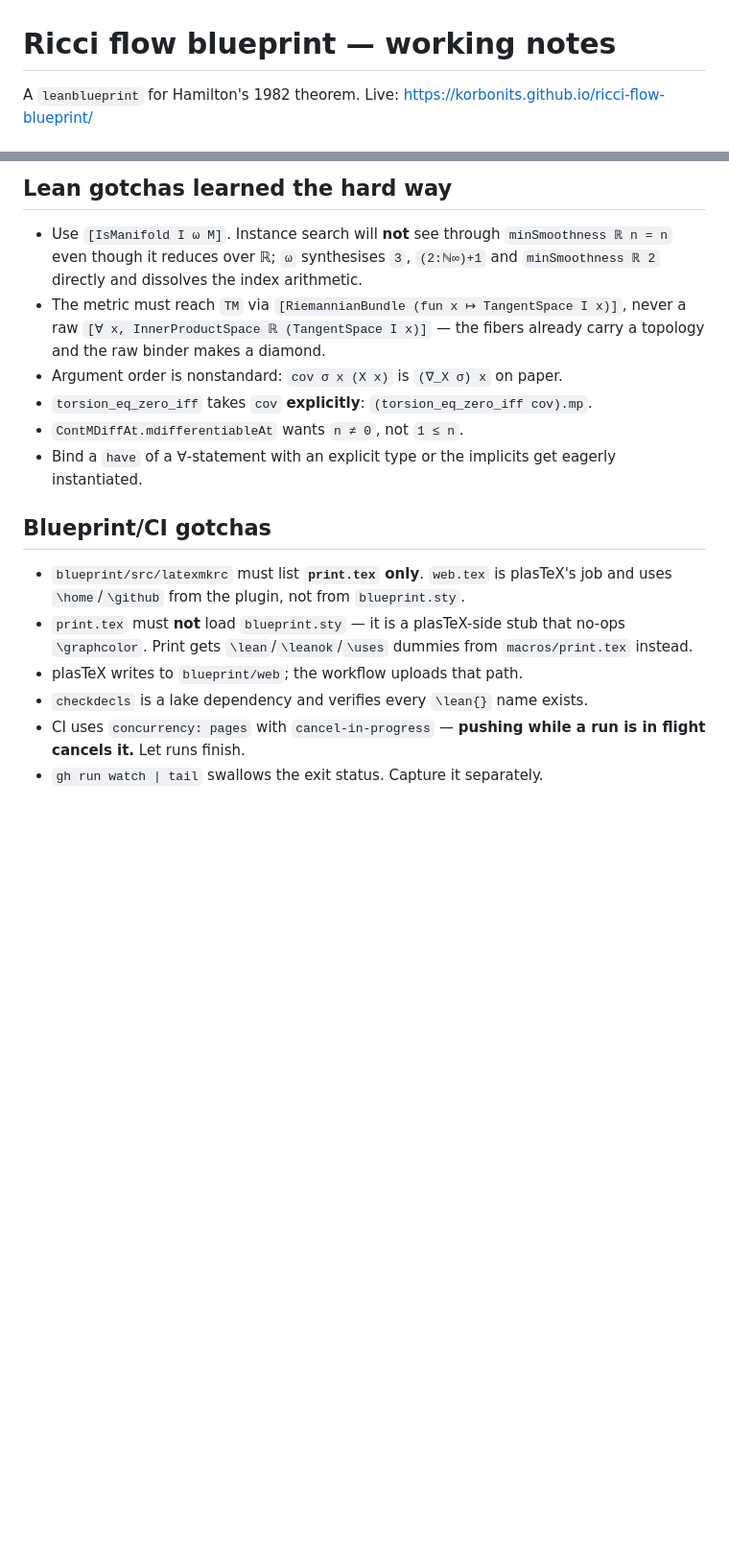
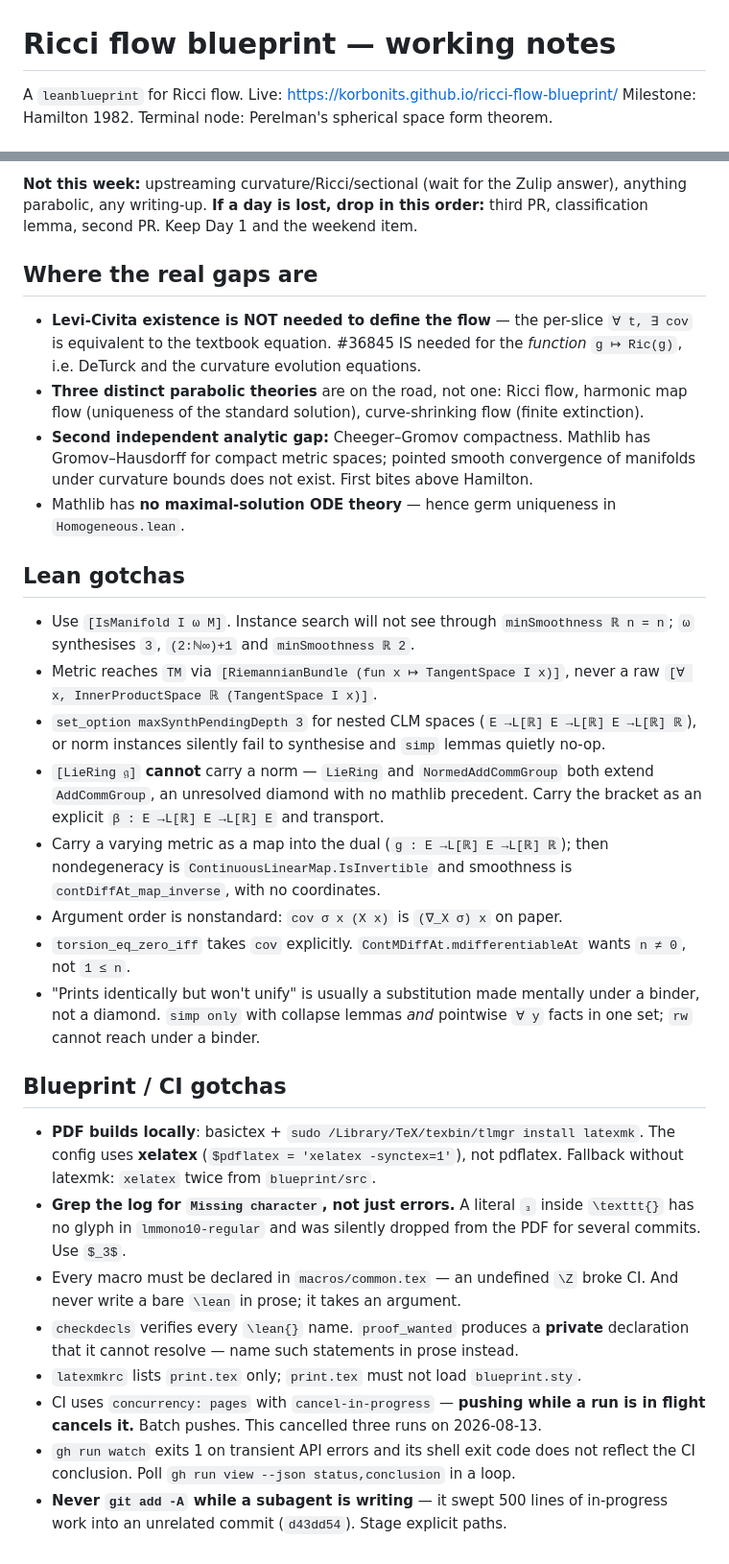
Before and after one commit to korbonits/ricci-flow-blueprint, a Markdown page: CLAUDE.md, 2 parts joined by grey strips. Shown at 96% size. Rendered like a GitHub page; blank space fills up the shorter version.

```diff
--- a/CLAUDE.md
+++ b/CLAUDE.md
@@ -1,5 +1,5 @@
 # Ricci flow blueprint — working notes
 
-A `leanblueprint` for Hamilton's 1982 theorem. Live:
-https://korbonits.github.io/ricci-flow-blueprint/
+A `leanblueprint` for Ricci flow. Live: https://korbonits.github.io/ricci-flow-blueprint/
+Milestone: Hamilton 1982. Terminal node: Perelman's spherical space form theorem.
 
@@ -79,27 +80,61 @@ line. Adoptable, and the route into `t-differential-geometry`.
 
-## Lean gotchas learned the hard way
+**Not this week:** upstreaming curvature/Ricci/sectional (wait for the Zulip
+answer), anything parabolic, any writing-up.
+**If a day is lost, drop in this order:** third PR, classification lemma, second
+PR. Keep Day 1 and the weekend item.
 
-- Use `[IsManifold I ω M]`. Instance search will **not** see through
-  `minSmoothness ℝ n = n` even though it reduces over ℝ; `ω` synthesises
-  `3`, `(2:ℕ∞)+1` and `minSmoothness ℝ 2` directly and dissolves the index arithmetic.
-- The metric must reach `TM` via `[RiemannianBundle (fun x ↦ TangentSpace I x)]`,
-  never a raw `[∀ x, InnerProductSpace ℝ (TangentSpace I x)]` — the fibers already
-  carry a topology and the raw binder makes a diamond.
+## Where the real gaps are
+
+- **Levi-Civita existence is NOT needed to define the flow** — the per-slice
+  `∀ t, ∃ cov` is equivalent to the textbook equation. #36845 IS needed for the
+  *function* `g ↦ Ric(g)`, i.e. DeTurck and the curvature evolution equations.
+- **Three distinct parabolic theories** are on the road, not one: Ricci flow,
+  harmonic map flow (uniqueness of the standard solution), curve-shrinking flow
+  (finite extinction).
+- **Second independent analytic gap:** Cheeger–Gromov compactness. Mathlib has
+  Gromov–Hausdorff for compact metric spaces; pointed smooth convergence of
+  manifolds under curvature bounds does not exist. First bites above Hamilton.
+- Mathlib has **no maximal-solution ODE theory** — hence germ uniqueness in
+  `Homogeneous.lean`.
+
+## Lean gotchas
+
+- Use `[IsManifold I ω M]`. Instance search will not see through
+  `minSmoothness ℝ n = n`; `ω` synthesises `3`, `(2:ℕ∞)+1` and `minSmoothness ℝ 2`.
+- Metric reaches `TM` via `[RiemannianBundle (fun x ↦ TangentSpace I x)]`, never a
+  raw `[∀ x, InnerProductSpace ℝ (TangentSpace I x)]`.
+- `set_option maxSynthPendingDepth 3` for nested CLM spaces
+  (`E →L[ℝ] E →L[ℝ] E →L[ℝ] ℝ`), or norm instances silently fail to synthesise and
+  `simp` lemmas quietly no-op.
+- `[LieRing 𝔤]` **cannot** carry a norm — `LieRing` and `NormedAddCommGroup` both
+  extend `AddCommGroup`, an unresolved diamond with no mathlib precedent. Carry the
+  bracket as an explicit `β : E →L[ℝ] E →L[ℝ] E` and transport.
+- Carry a varying metric as a map into the dual (`g : E →L[ℝ] E →L[ℝ] ℝ`); then
+  nondegeneracy is `ContinuousLinearMap.IsInvertible` and smoothness is
+  `contDiffAt_map_inverse`, with no coordinates.
 - Argument order is nonstandard: `cov σ x (X x)` is `(∇_X σ) x` on paper.
-- `torsion_eq_zero_iff` takes `cov` **explicitly**: `(torsion_eq_zero_iff cov).mp`.
-- `ContMDiffAt.mdifferentiableAt` wants `n ≠ 0`, not `1 ≤ n`.
-- Bind a `have` of a ∀-statement with an explicit type or the implicits get
-  eagerly instantiated.
+- `torsion_eq_zero_iff` takes `cov` explicitly. `ContMDiffAt.mdifferentiableAt`
+  wants `n ≠ 0`, not `1 ≤ n`.
+- "Prints identically but won't unify" is usually a substitution made mentally
+  under a binder, not a diamond. `simp only` with collapse lemmas *and* pointwise
+  `∀ y` facts in one set; `rw` cannot reach under a binder.
 
-## Blueprint/CI gotchas
+## Blueprint / CI gotchas
 
-- `blueprint/src/latexmkrc` must list **`print.tex` only**. `web.tex` is plasTeX's
-  job and uses `\home`/`\github` from the plugin, not from `blueprint.sty`.
-- `print.tex` must **not** load `blueprint.sty` — it is a plasTeX-side stub that
-  no-ops `\graphcolor`. Print gets `\lean`/`\leanok`/`\uses` dummies from
-  `macros/print.tex` instead.
-- plasTeX writes to `blueprint/web`; the workflow uploads that path.
-- `checkdecls` is a lake dependency and verifies every `\lean{}` name exists.
+- **PDF builds locally**: basictex + `sudo /Library/TeX/texbin/tlmgr install latexmk`.
+  The config uses **xelatex** (`$pdflatex = 'xelatex -synctex=1'`), not pdflatex.
+  Fallback without latexmk: `xelatex` twice from `blueprint/src`.
+- **Grep the log for `Missing character`, not just errors.** A literal `₃` inside
+  `\texttt{}` has no glyph in `lmmono10-regular` and was silently dropped from the
+  PDF for several commits. Use `$_3$`.
+- Every macro must be declared in `macros/common.tex` — an undefined `\Z` broke CI.
+  And never write a bare `\lean` in prose; it takes an argument.
+- `checkdecls` verifies every `\lean{}` name. `proof_wanted` produces a **private**
+  declaration that it cannot resolve — name such statements in prose instead.
+- `latexmkrc` lists `print.tex` only; `print.tex` must not load `blueprint.sty`.
 - CI uses `concurrency: pages` with `cancel-in-progress` — **pushing while a run is
-  in flight cancels it.** Let runs finish.
-- `gh run watch | tail` swallows the exit status. Capture it separately.
+  in flight cancels it.** Batch pushes. This cancelled three runs on 2026-08-13.
+- `gh run watch` exits 1 on transient API errors and its shell exit code does not
+  reflect the CI conclusion. Poll `gh run view --json status,conclusion` in a loop.
+- **Never `git add -A` while a subagent is writing** — it swept 500 lines of
+  in-progress work into an unrelated commit (`d43dd54`). Stage explicit paths.
```
Also changed, not shown: other parts of CLAUDE.md (+59 -58 lines).
